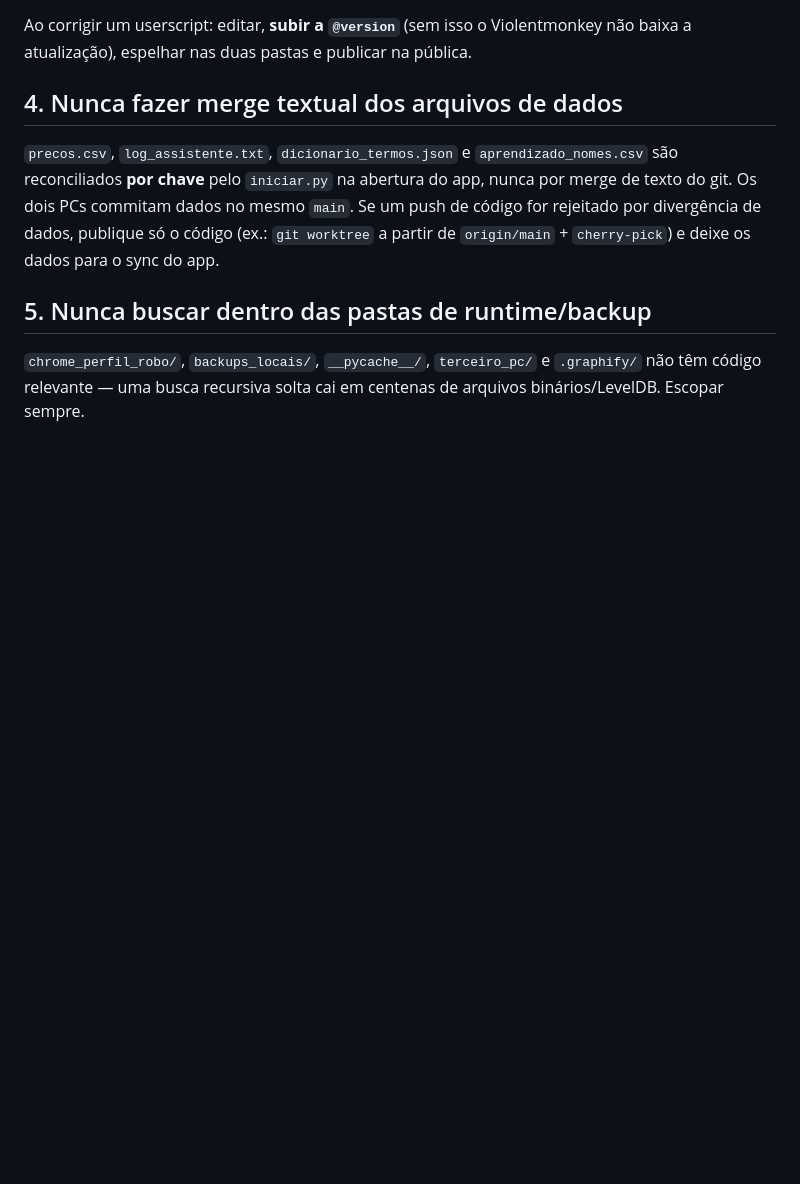
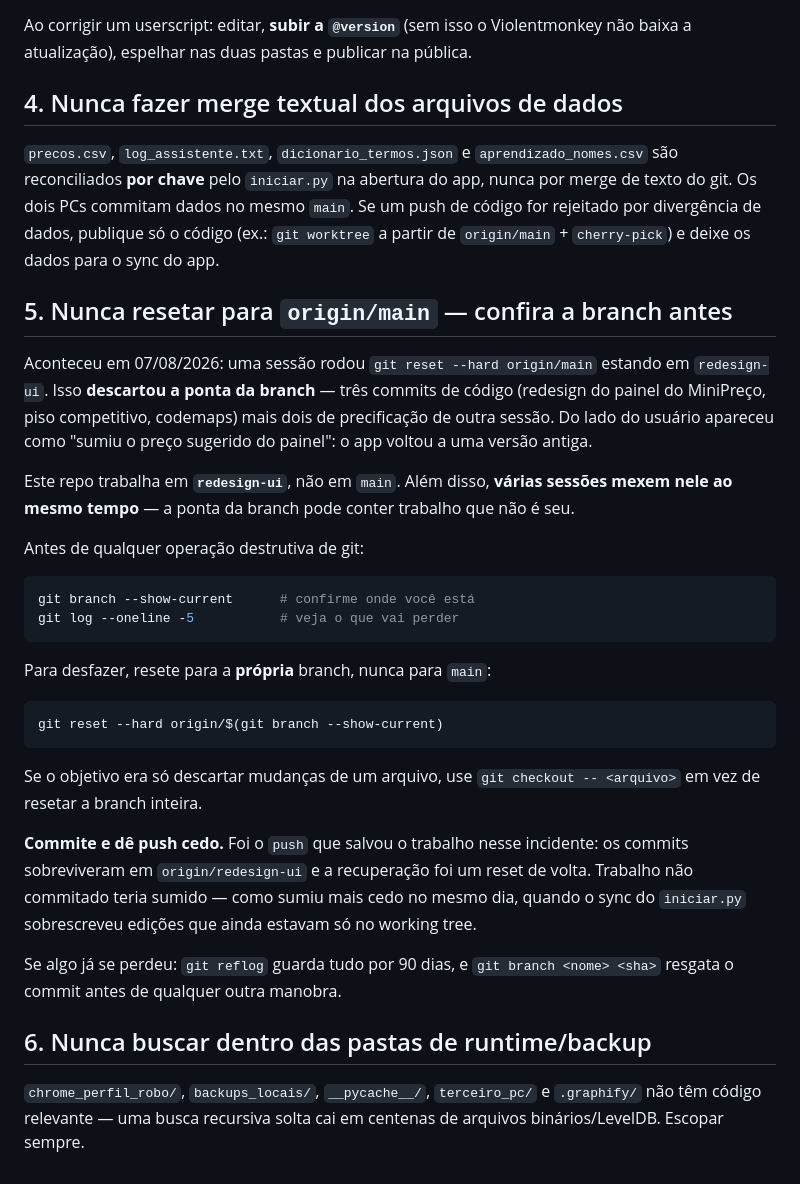
Before and after one commit to Farmaciasassociadas/consulta-precos-scripts, a Markdown page: CLAUDE.md, the part around the change. GitHub-like rendering; blank space fills up the shorter version.

Commit message:
docs: regra contra reset --hard origin/main na raiz
Em 07/08/2026 uma sessao rodou `git reset --hard origin/main` estando em
`redesign-ui` e descartou a ponta da branch: tres commits de codigo
(redesign do painel do MiniPreco, piso competitivo, codemaps) mais dois de
precificacao de outra sessao. Do lado do usuario apareceu como "sumiu o
preco sugerido do painel" -- o app voltou a uma versao antiga.

A regra fica na raiz, junto das outras, porque precisa carregar ANTES de o
agente tocar em git -- mesmo motivo pelo qual as regras de leitura de dados
sairam de ConsultaPrecosEAN/CLAUDE.md e vieram para ca.

Cobre: conferir a branch antes de operacao destrutiva, resetar para a
propria branch e nao para main, commitar/push cedo (foi o push que salvou o
trabalho no incidente) e usar reflog + branch <sha> para resgatar.

Co-Authored-By: Claude Opus 5 <noreply@anthropic.com>

````diff
--- a/CLAUDE.md
+++ b/CLAUDE.md
@@ -68,7 +68,44 @@ no mesmo `main`. Se um push de código for rejeitado por divergência de dados,
 publique só o código (ex.: `git worktree` a partir de `origin/main` +
 `cherry-pick`) e deixe os dados para o sync do app.
 
-## 5. Nunca buscar dentro das pastas de runtime/backup
+## 5. Nunca resetar para `origin/main` — confira a branch antes
+
+Aconteceu em 07/08/2026: uma sessão rodou `git reset --hard origin/main`
+estando em `redesign-ui`. Isso **descartou a ponta da branch** — três commits
+de código (redesign do painel do MiniPreço, piso competitivo, codemaps) mais
+dois de precificação de outra sessão. Do lado do usuário apareceu como
+"sumiu o preço sugerido do painel": o app voltou a uma versão antiga.
+
+Este repo trabalha em **`redesign-ui`**, não em `main`. Além disso, **várias
+sessões mexem nele ao mesmo tempo** — a ponta da branch pode conter trabalho
+que não é seu.
+
+Antes de qualquer operação destrutiva de git:
+
+```bash
+git branch --show-current      # confirme onde você está
+git log --oneline -5           # veja o que vai perder
+```
+
+Para desfazer, resete para a **própria** branch, nunca para `main`:
+
+```bash
+git reset --hard origin/$(git branch --show-current)
+```
+
+Se o objetivo era só descartar mudanças de um arquivo, use
+`git checkout -- <arquivo>` em vez de resetar a branch inteira.
+
+**Commite e dê push cedo.** Foi o `push` que salvou o trabalho nesse
+incidente: os commits sobreviveram em `origin/redesign-ui` e a recuperação
+foi um reset de volta. Trabalho não commitado teria sumido — como sumiu mais
+cedo no mesmo dia, quando o sync do `iniciar.py` sobrescreveu edições que
+ainda estavam só no working tree.
+
+Se algo já se perdeu: `git reflog` guarda tudo por 90 dias, e
+`git branch <nome> <sha>` resgata o commit antes de qualquer outra manobra.
+
+## 6. Nunca buscar dentro das pastas de runtime/backup
 
 `chrome_perfil_robo/`, `backups_locais/`, `__pycache__/`, `terceiro_pc/` e
 `.graphify/` não têm código relevante — uma busca recursiva solta cai em
````
